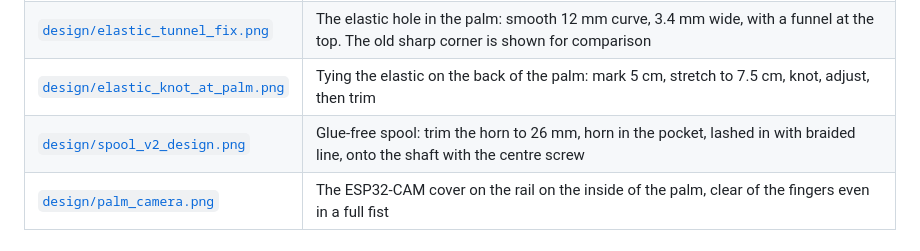
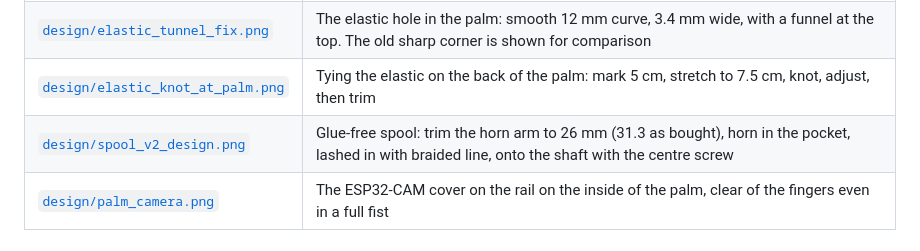
Before and after one commit to antoraja/robo-to-roll, a Markdown page: docs/reference/README.md, the part around the change. Drawn GitHub-style.

```diff
--- a/docs/reference/README.md
+++ b/docs/reference/README.md
@@ -23,7 +23,7 @@ The photos were re-saved without their phone data (no location or camera info).
 | [`design/finger_pin_slot.png`](design/finger_pin_slot.png) | How a finger goes onto the palm: pin through the finger's tab, lower it down the prong slots, nudge it into the seat, melt the pin ends |
 | [`design/elastic_tunnel_fix.png`](design/elastic_tunnel_fix.png) | The elastic hole in the palm: smooth 12 mm curve, 3.4 mm wide, with a funnel at the top. The old sharp corner is shown for comparison |
 | [`design/elastic_knot_at_palm.png`](design/elastic_knot_at_palm.png) | Tying the elastic on the back of the palm: mark 5 cm, stretch to 7.5 cm, knot, adjust, then trim |
-| [`design/spool_v2_design.png`](design/spool_v2_design.png) | Glue-free spool: trim the horn to 26 mm, horn in the pocket, lashed in with braided line, onto the shaft with the centre screw |
+| [`design/spool_v2_design.png`](design/spool_v2_design.png) | Glue-free spool: trim the horn arm to 26 mm (31.3 as bought), horn in the pocket, lashed in with braided line, onto the shaft with the centre screw |
 | [`design/palm_camera.png`](design/palm_camera.png) | The ESP32-CAM cover on the rail on the inside of the palm, clear of the fingers even in a full fist |
 
 ## Current videos
```
Also changed, not shown: docs/05-full-hand.md (+1 -1 lines), docs/img/spool_v2_design.png, docs/reference/design/spool_v2_design.png, 11 other files.
